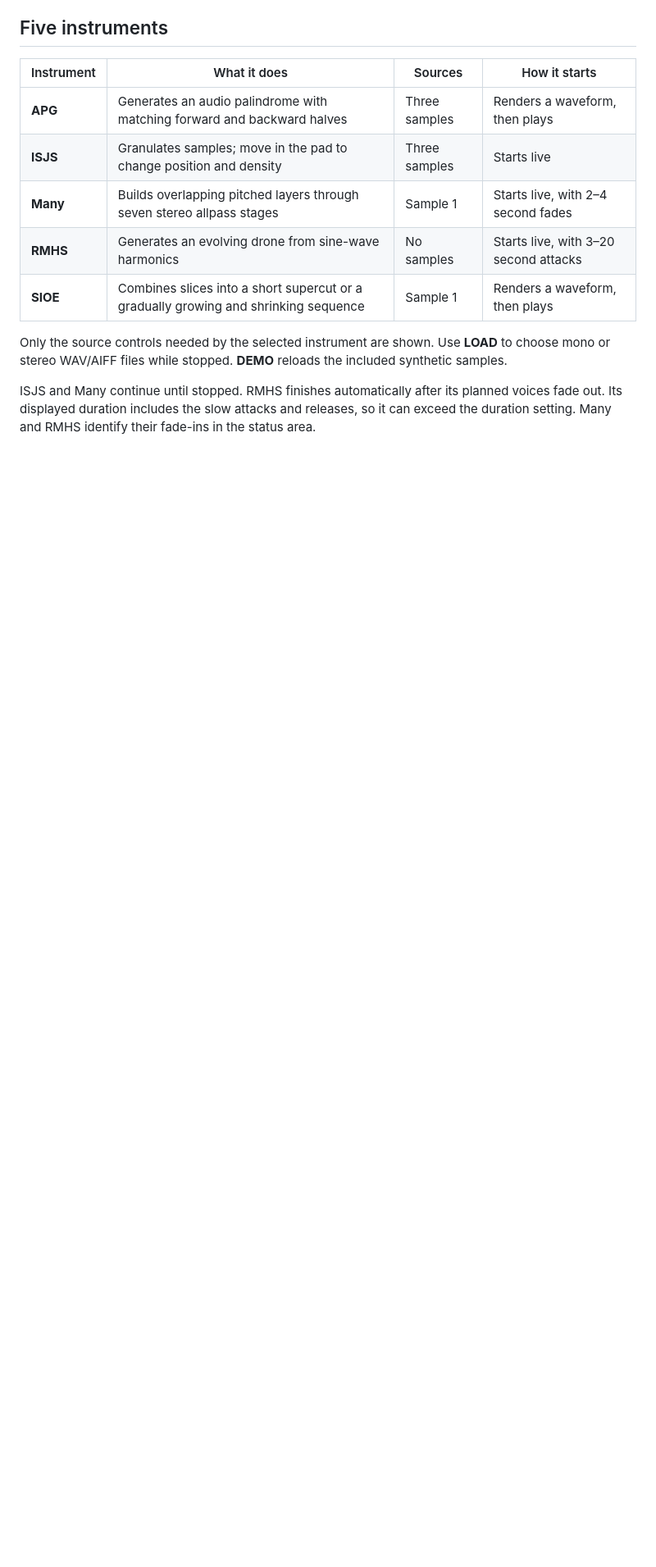
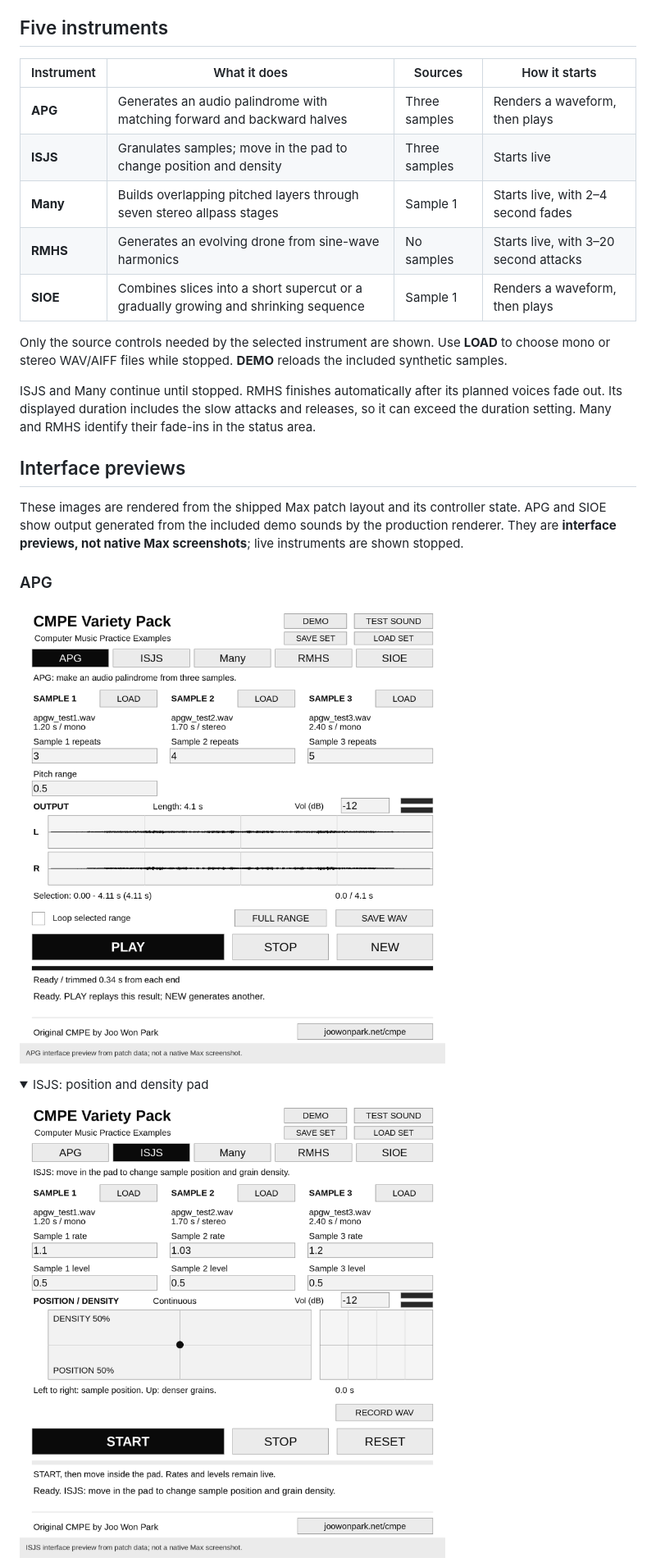
Before and after one commit to modelcollapse/CMPE-MAXMSP, a Markdown page: README.md, the part around one of its changes. Shown at 82% size. GitHub-like rendering; pictures changed too: docs/images/apg-interface-preview.png (added), docs/images/isjs-interface-preview.png (added); folded sections open; blank space fills up the shorter version.

```diff
--- a/README.md
+++ b/README.md
@@ -28,3 +28,17 @@ The collection is designed for **Max 8 or Max 9**, using stock Max/MSP objects a
 Only the source controls needed by the selected instrument are shown. Use **LOAD** to choose mono or stereo WAV/AIFF files while stopped. **DEMO** reloads the included synthetic samples.
 
 ISJS and Many continue until stopped. RMHS finishes automatically after its planned voices fade out. Its displayed duration includes the slow attacks and releases, so it can exceed the duration setting. Many and RMHS identify their fade-ins in the status area.
+
+## Interface previews
+
+These images are rendered from the shipped Max patch layout and its controller state. APG and SIOE show output generated from the included demo sounds by the production renderer. They are **interface previews, not native Max screenshots**; live instruments are shown stopped.
+
+### APG
+
+![APG interface preview showing its rendered stereo palindrome waveform](docs/images/apg-interface-preview.png)
+
+<details>
+<summary>ISJS: position and density pad</summary>
+
+![ISJS interface preview with three sample rates, levels, and position-density pad](docs/images/isjs-interface-preview.png)
+
```
Also changed, not shown: other parts of README.md (+25 -1 lines), CHANGELOG.md (+4 -0 lines), docs/images/many-interface-preview.png (added), docs/images/rmhs-interface-preview.png (added), docs/images/sioe-interface-preview.png (added), 1 other file.
